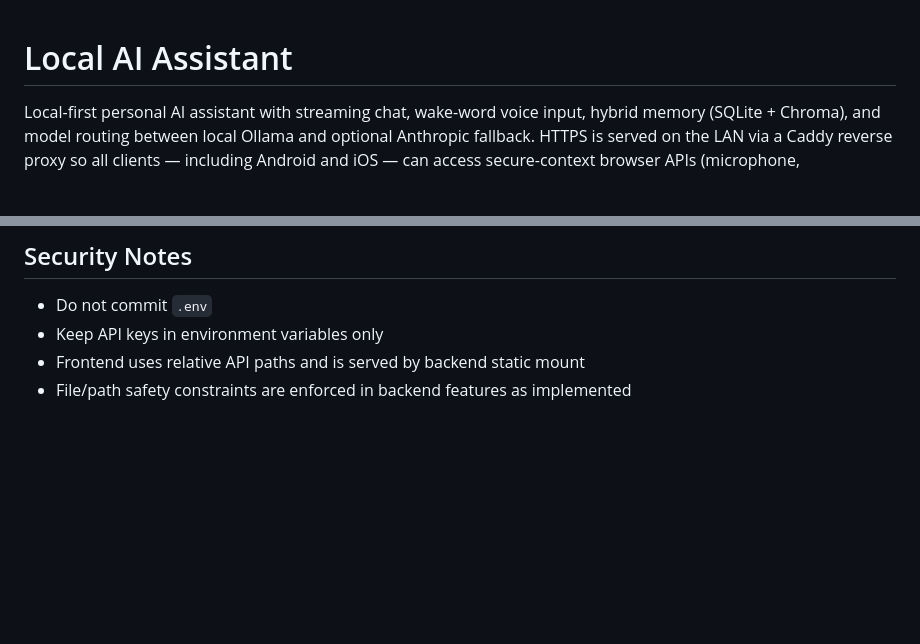
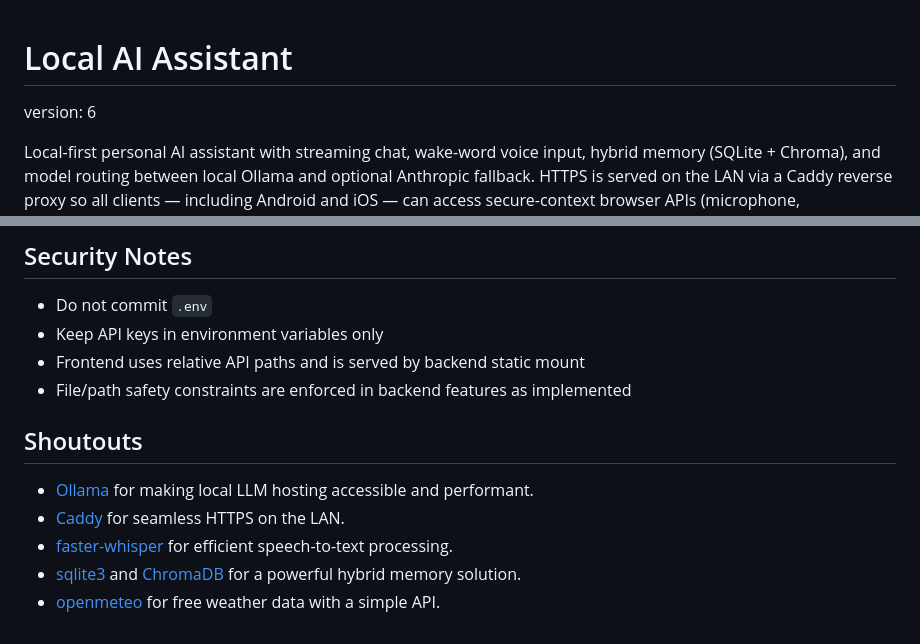
Before and after one commit to iliketurtles83/hearth, a Markdown page: README.md, 2 parts joined by grey strips. GitHub-like rendering; blank space fills up the shorter version.

Commit message:
docs: Update README with phase details and shoutouts for dependencies
Co-authored-by: Copilot <copilot@github.com>

```diff
--- a/README.md
+++ b/README.md
@@ -1,4 +1,6 @@
 # Local AI Assistant
+
+version: 6
 
 Local-first personal AI assistant with streaming chat, wake-word voice input, hybrid memory (SQLite + Chroma), and model routing between local Ollama and optional Anthropic fallback. HTTPS is served on the LAN via a Caddy reverse proxy so all clients — including Android and iOS — can access secure-context browser APIs (microphone, AudioWorklet, etc.).
 
@@ -317,3 +319,11 @@ Safety behavior:
 - Keep API keys in environment variables only
 - Frontend uses relative API paths and is served by backend static mount
 - File/path safety constraints are enforced in backend features as implemented
+
+## Shoutouts
+
+- [Ollama](https://ollama.com/) for making local LLM hosting accessible and performant.
+- [Caddy](https://caddyserver.com/) for seamless HTTPS on the LAN.
+- [faster-whisper](https://github.com/guillaumekln/faster-whisper) for efficient speech-to-text processing.
+- [sqlite3](https://www.sqlite.org/index.html) and [ChromaDB](https://www.trychroma.com/) for a powerful hybrid memory solution.
+- [openmeteo](https://open-meteo.com/) for free weather data with a simple API.
```
Also changed, not shown: .github/copilot-instructions.md (+70 -63 lines).
